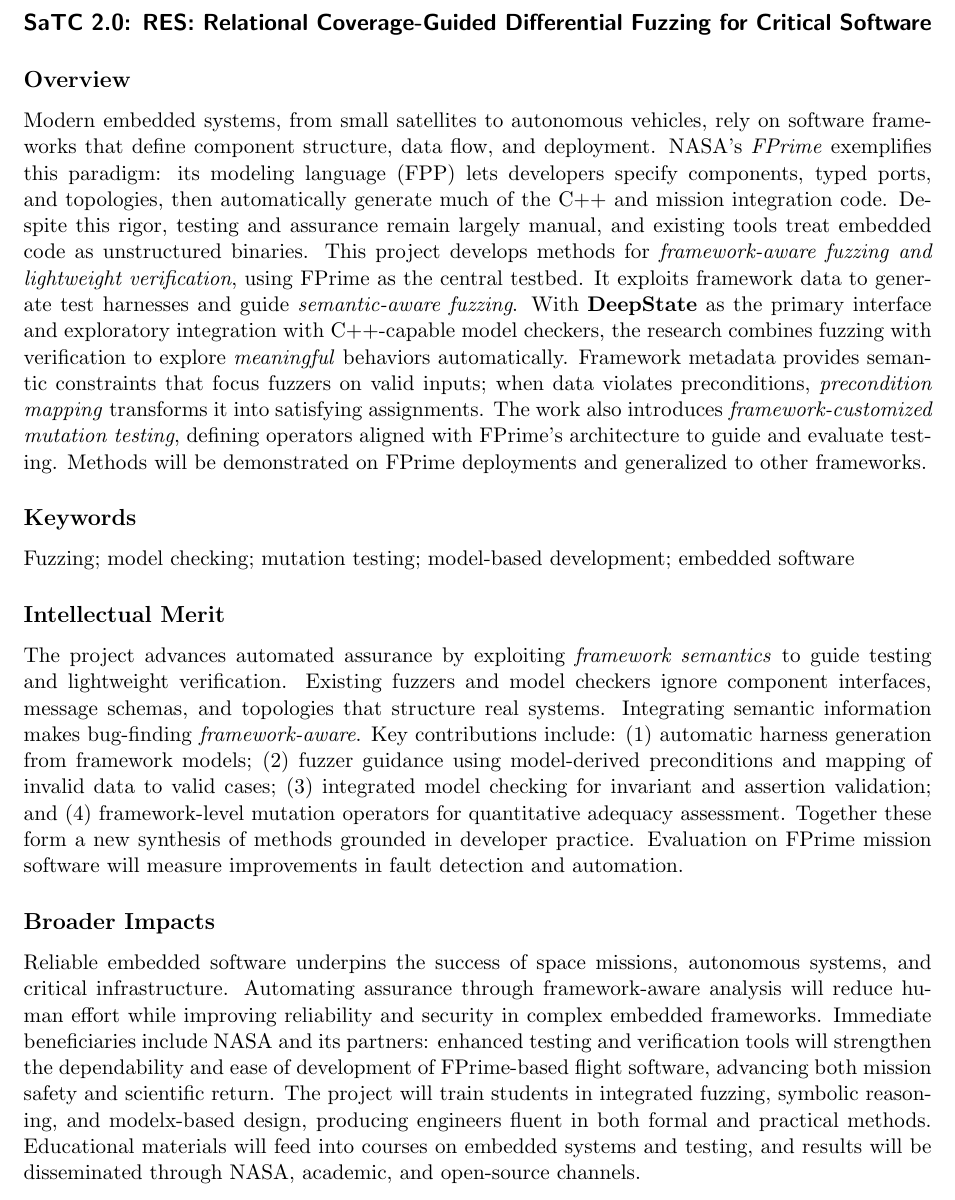
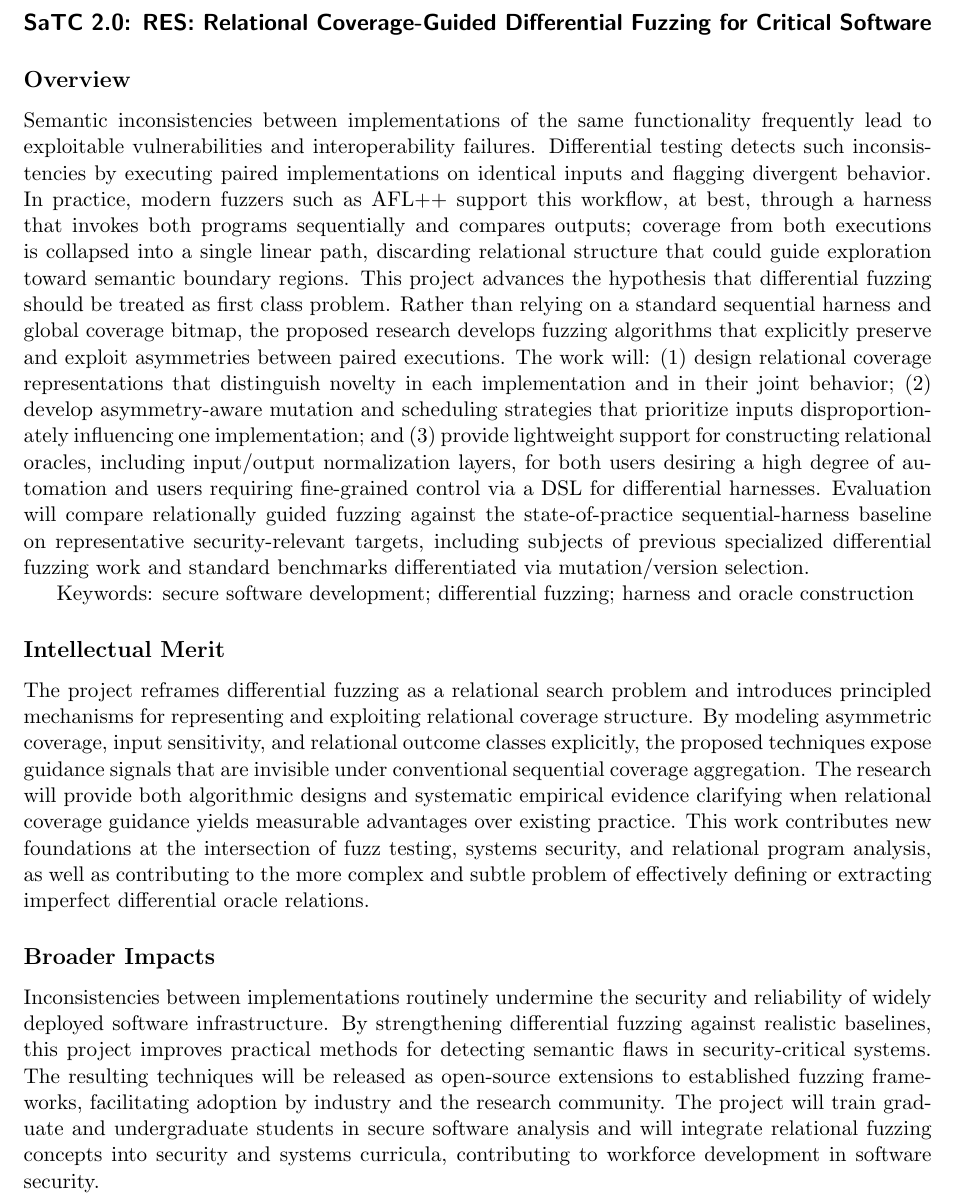
Before and after one commit to agroce/nsfdifferential, a LaTeX document (summary.tex): part of the page, cut so that both start at the same text. Compiled offline with pdfLaTeX.

Commit message:
a summary

```diff
--- a/summary.tex
+++ b/summary.tex
@@ -14,20 +14,18 @@
 
 \subsection*{Overview}
 
-Modern embedded systems, from small satellites to autonomous vehicles, rely on software frameworks that define component structure, data flow, and deployment. NASA’s \emph{FPrime} exemplifies this paradigm: its modeling language (FPP) lets developers specify components, typed ports, and topologies, then automatically generate much of the C++ and mission integration code. Despite this rigor, testing and assurance remain largely manual, and existing tools treat embedded code as unstructured binaries.  This project develops methods for \emph{framework-aware fuzzing and lightweight verification}, using FPrime as the central testbed. It exploits framework data to generate test harnesses and guide \emph{semantic-aware fuzzing}. With \textbf{DeepState} as the primary interface and exploratory integration with C++-capable model checkers, the research combines fuzzing with verification to explore \emph{meaningful} behaviors automatically. Framework metadata provides semantic constraints that focus fuzzers on valid inputs; when data violates preconditions, \emph{precondition mapping} transforms it into satisfying assignments.
-The work also introduces \emph{framework-customized mutation testing}, defining operators aligned with FPrime’s architecture to guide and evaluate testing. Methods will be demonstrated on FPrime deployments and generalized to other frameworks.
+Semantic inconsistencies between implementations of the same functionality frequently lead to exploitable vulnerabilities and interoperability failures. Differential testing detects such inconsistencies by executing paired implementations on identical inputs and flagging divergent behavior. In practice, modern fuzzers such as AFL++ support this workflow, at best, through a harness that invokes both programs sequentially and compares outputs; coverage from both executions is collapsed into a single linear path, discarding relational structure that could guide exploration toward semantic boundary regions.
+ This project advances the hypothesis that differential fuzzing should be treated as first class problem.  Rather than relying on a standard sequential harness and global coverage bitmap, the proposed research develops fuzzing algorithms that explicitly preserve and exploit asymmetries between paired executions. The work will: (1) design relational coverage representations that distinguish novelty in each implementation and in their joint behavior; (2) develop asymmetry-aware mutation and scheduling strategies that prioritize inputs disproportionately influencing one implementation; and (3) provide lightweight support for constructing relational oracles, including input/output normalization layers, for both users desiring a high degree of automation and users requiring fine-grained control via a DSL for differential harnesses.
+Evaluation will compare relationally guided fuzzing against the state-of-practice sequential-harness baseline on representative security-relevant targets, including subjects of previous specialized differential fuzzing work and standard benchmarks differentiated via mutation/version selection.
 
-\subsection*{Keywords}
-
-Fuzzing; model checking; mutation testing; model-based development; embedded software
+Keywords: secure software development; differential fuzzing; harness and oracle construction
 
 \subsection*{Intellectual Merit}
 
-The project advances automated assurance by exploiting \emph{framework semantics} to guide testing and lightweight verification. Existing fuzzers and model checkers ignore component interfaces, message schemas, and topologies that structure real systems. Integrating semantic information makes bug-finding \emph{framework-aware}.
-Key contributions include: (1) automatic harness generation from framework models; (2) fuzzer guidance using model-derived preconditions and mapping of invalid data to valid cases; (3) integrated model checking for invariant and assertion validation; and (4) framework-level mutation operators for quantitative adequacy assessment. Together these form a new synthesis of methods grounded in developer practice. Evaluation on FPrime mission software will measure improvements in fault detection and automation.
+The project reframes differential fuzzing as a relational search problem and introduces principled mechanisms for representing and exploiting relational coverage structure. By modeling asymmetric coverage, input sensitivity, and relational outcome classes explicitly, the proposed techniques expose guidance signals that are invisible under conventional sequential coverage aggregation. The research will provide both algorithmic designs and systematic empirical evidence clarifying when relational coverage guidance yields measurable advantages over existing practice. This work contributes new foundations at the intersection of fuzz testing, systems security, and relational program analysis, as well as contributing to the more complex and subtle problem of effectively defining or extracting imperfect differential oracle relations.
+
 \subsection*{Broader Impacts}
 
-Reliable embedded software underpins the success of space missions, autonomous systems, and critical infrastructure. Automating assurance through framework-aware analysis will reduce human effort while improving reliability and security in complex embedded frameworks. Immediate beneficiaries include NASA and its partners: enhanced testing and verification tools will strengthen the dependability and ease of development of FPrime-based flight software, advancing both mission safety and scientific return. The project will train students in integrated fuzzing, symbolic reasoning, and modelx-based design, producing engineers fluent in both formal and practical methods. Educational materials will feed into courses on embedded systems and testing, and results will be disseminated through NASA, academic, and open-source channels.
-
+Inconsistencies between implementations routinely undermine the security and reliability of widely deployed software infrastructure. By strengthening differential fuzzing against realistic baselines, this project improves practical methods for detecting semantic flaws in security-critical systems. The resulting techniques will be released as open-source extensions to established fuzzing frameworks, facilitating adoption by industry and the research community. The project will train graduate and undergraduate students in secure software analysis and will integrate relational fuzzing concepts into security and systems curricula, contributing to workforce development in software security.
 
 \end{document}
```
